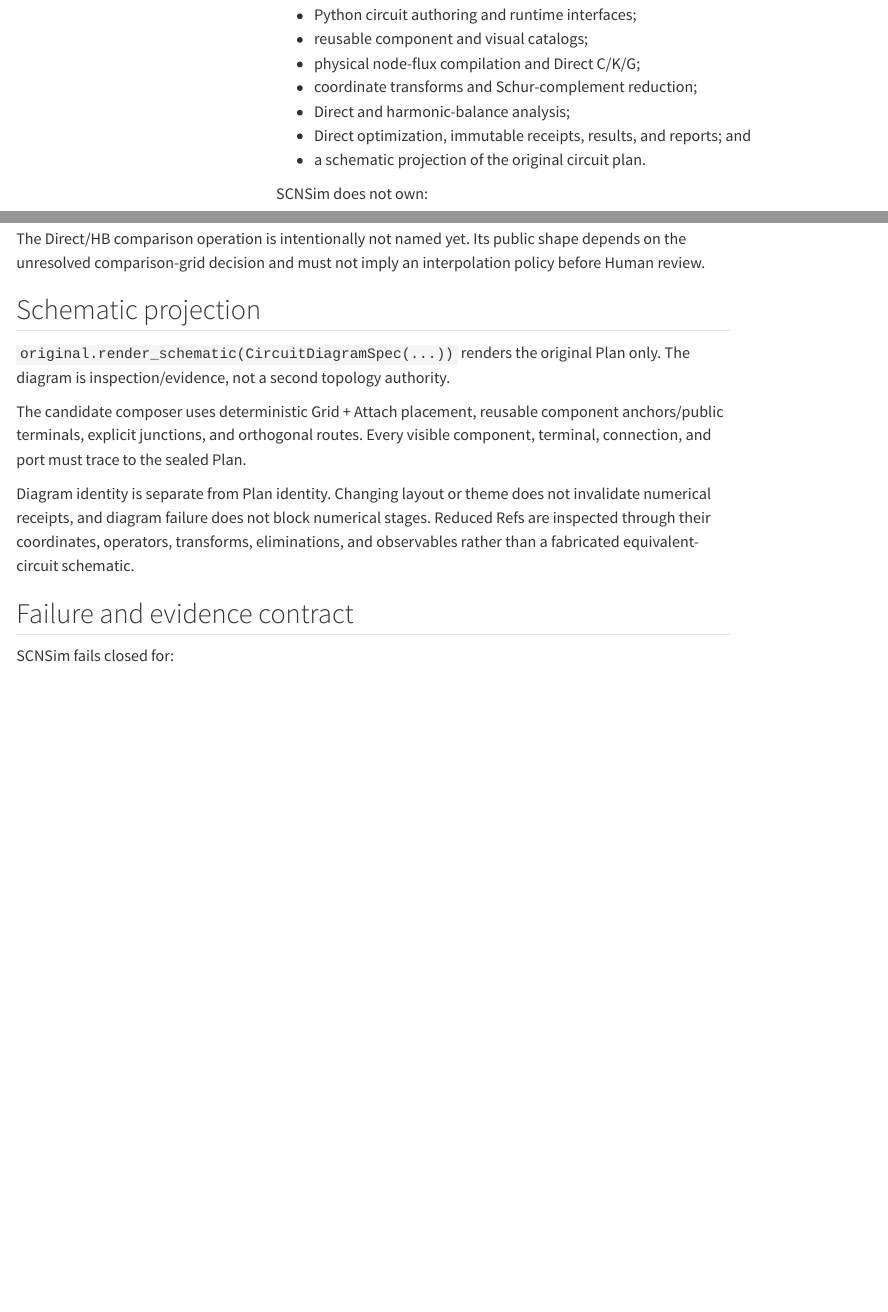
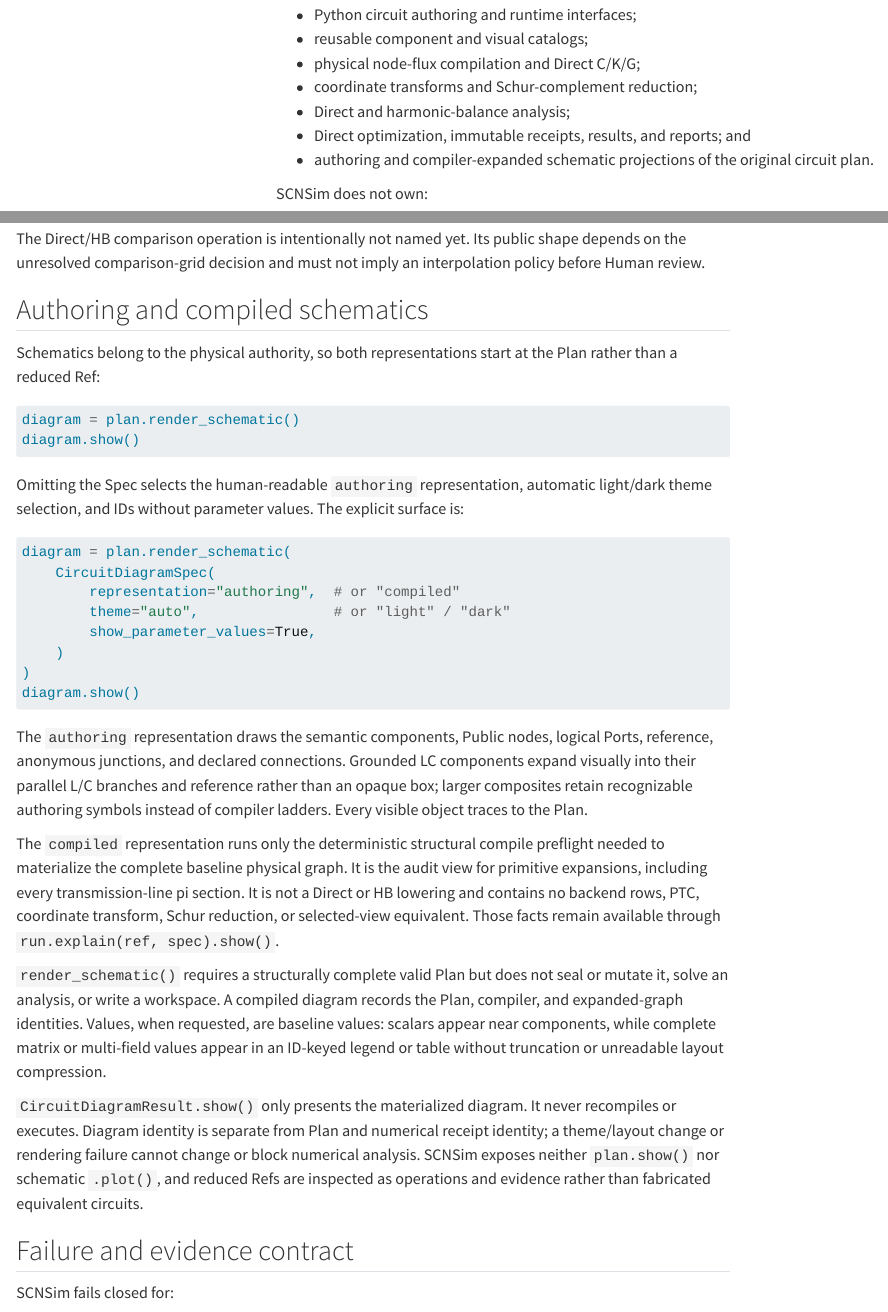
Before and after one commit to OrPenStrike/scnsim, a Quarto document (docs/v1-runtime-contract.qmd): the page in a window 1100 px wide, from 1470 px down, and a second part further down, joined at a grey line. Rendered offline with R 4.5, knitr and Pandoc in place of Quarto, with nearby package versions; menus at the side of the page are left out.

Commit message:
docs: define CircuitPlan schematic views

````diff
--- a/docs/component-authoring.qmd
+++ b/docs/component-authoring.qmd
@@ -833,3 +833,41 @@ incompatible collection of individually plausible pairwise coefficients.
 
 ## Inspection and evidence
 
+### Inspect the authoring circuit or complete compiled graph
+
+The Plan owns both schematic projections. The default is a human-readable
+authoring diagram:
+
+```python
+from scnsim import CircuitDiagramSpec
+
+diagram = plan.render_schematic(
+    CircuitDiagramSpec(
+        representation="authoring",
+        show_parameter_values=True,
+    )
+)
+diagram.show()
+```
+
+It shows semantic components, Public nodes, logical Ports, reference, actual
+wiring, and anonymous Internal junctions. A grounded linear resonator is drawn
+as parallel L and C branches to the Plan reference. CPW, MTL, IDC, and other
+composites remain recognizable authoring objects rather than opaque backend
+rows.
+
+Use the compiled representation to audit the complete baseline primitive
+expansion:
+
+```python
+expanded = plan.render_schematic(
+    CircuitDiagramSpec(
+        representation="compiled",
+        show_parameter_values=True,
+    )
+)
+expanded.show()
+```
+
+For every transmission line it shows all `n_sections`, every section index,
+and all `n_sections + 1` physical nodes per conductor. It records `dx`, the
@@ -836,3 +878,22 @@ incompatible collection of individually plausible pairwise coefficients.
+contributions and their compiled total.
+
+For `N=1`, the renderer uses ordinary R/L series and G/C shunt symbols. For
+`N>1`, it preserves ordered conductor lanes and represents the series and
+shunt matrices as matrix-valued blocks with complete C/G Maxwell and L/R
+tables; it never invents a scalar equivalent. Exact-zero branches may be
+omitted from the drawing only when the complete value table marks them
+`omitted-as-zero`. Large ladders use deterministic multi-panel or paged vector
+layout whose boundaries retain continuous section and node IDs. Sections,
+mutual terms, and conductor order are never collapsed, truncated, or
+reordered.
+
+This compiled schematic is still Plan-derived inspection evidence. It does not
+show Direct/HB rows, an HB off-diagonal-R capability claim, PTC, transforms,
+Schur elimination, or numerical results. `run.explain(ref, spec).show()` owns
+those backend- and request-specific facts. The V1 surface deliberately has no
+focus, section-range, partial-ladder, `plan.show()`, or schematic `.plot()`
+alternative.
+
 `run.explain(ref, spec).show()` performs the same deterministic component and
 ParameterSet preflight used by execution, without launching a solver or
 writing the workspace. For component authoring it shows:
@@ -895,6 +956,9 @@ Plan seal or deterministic preflight fails before backend execution for:
 - a duplicate/unknown Composite child, parameter, pin, coordinate, or internal
   node; wiring a `CoordinateRef`; exposing a foreign node; or hidden state
   referenced as consumer API; or an unexposed one-pin child endpoint;
+- an incomplete or invalid Plan passed to `render_schematic()`; an unknown
+  representation/theme; or a compiled expansion that cannot preserve exact
+  section, node, conductor, matrix, zero-term, or outer-attachment evidence;
 - an `AffineMap` with incompatible units, non-finite coefficients, unordered or
   dimensionally invalid support, a baseline outside support, or a mapped
   nonphysical child value;
@@ -932,5 +996,5 @@ declared branch permits it; negative or non-finite values are not.
   upstream validation limitation described above.
 - `LinearizedFloatingQubit` and `ReflectiveJPA` are not V1 built-ins; consumers
   build those circuits from the declared generic components.
-- Component schematic rendering remains a projection of the original Plan,
-  never topology authority.
+- Authoring and compiled schematic rendering remain projections of the
+  original Plan, never topology or backend authority.
--- a/docs/v1-runtime-contract.qmd
+++ b/docs/v1-runtime-contract.qmd
@@ -67,7 +67,8 @@ SCNSim owns:
 - coordinate transforms and Schur-complement reduction;
 - Direct and harmonic-balance analysis;
 - Direct optimization, immutable receipts, results, and reports; and
-- a schematic projection of the original circuit plan.
+- authoring and compiler-expanded schematic projections of the original
+  circuit plan.
 
 SCNSim does not own:
 
@@ -1749,21 +1750,58 @@ The Direct/HB comparison operation is intentionally not named yet. Its public
 shape depends on the unresolved comparison-grid decision and must not imply an
 interpolation policy before Human review.
 
-## Schematic projection
-
-`original.render_schematic(CircuitDiagramSpec(...))` renders the original Plan
-only. The diagram is inspection/evidence, not a second topology authority.
-
-The candidate composer uses deterministic Grid + Attach placement, reusable
-component anchors/public terminals, explicit junctions, and orthogonal routes.
-Every visible component, terminal, connection, and port must trace to the
-sealed Plan.
-
-Diagram identity is separate from Plan identity. Changing layout or theme does
-not invalidate numerical receipts, and diagram failure does not block
-numerical stages. Reduced Refs are inspected through their coordinates,
-operators, transforms, eliminations, and observables rather than a fabricated
-equivalent-circuit schematic.
+## Authoring and compiled schematics
+
+Schematics belong to the physical authority, so both representations start at
+the Plan rather than a reduced Ref:
+
+```python
+diagram = plan.render_schematic()
+diagram.show()
+```
+
+Omitting the Spec selects the human-readable `authoring` representation,
+automatic light/dark theme selection, and IDs without parameter values. The
+explicit surface is:
+
+```python
+diagram = plan.render_schematic(
+    CircuitDiagramSpec(
+        representation="authoring",  # or "compiled"
+        theme="auto",                # or "light" / "dark"
+        show_parameter_values=True,
+    )
+)
+diagram.show()
+```
+
+The `authoring` representation draws the semantic components, Public nodes,
+logical Ports, reference, anonymous junctions, and declared connections.
+Grounded LC components expand visually into their parallel L/C branches and
+reference rather than an opaque box; larger composites retain recognizable
+authoring symbols instead of compiler ladders. Every visible object traces to
+the Plan.
+
+The `compiled` representation runs only the deterministic structural compile
+preflight needed to materialize the complete baseline physical graph. It is
+the audit view for primitive expansions, including every transmission-line pi
+section. It is not a Direct or HB lowering and contains no backend rows, PTC,
+coordinate transform, Schur reduction, or selected-view equivalent. Those
+facts remain available through `run.explain(ref, spec).show()`.
+
+`render_schematic()` requires a structurally complete valid Plan but does not
+seal or mutate it, solve an analysis, or write a workspace. A compiled diagram
+records the Plan, compiler, and expanded-graph identities. Values, when
+requested, are baseline values: scalars appear near components, while complete
+matrix or multi-field values appear in an ID-keyed legend or table without
+truncation or unreadable layout compression.
+
+`CircuitDiagramResult.show()` only presents the materialized diagram. It never
+recompiles or executes. Diagram identity is separate from Plan and numerical
+receipt identity; a theme/layout change or rendering failure cannot change or
+block numerical analysis. SCNSim exposes neither `plan.show()` nor schematic
+`.plot()`, and reduced Refs are inspected as operations and evidence rather
+than fabricated equivalent circuits.
 
 ## Failure and evidence contract
 
--- a/examples/ipf_optimization/01_model_author.qmd
+++ b/examples/ipf_optimization/01_model_author.qmd
@@ -19,7 +19,7 @@ from circuit_model import (
     IPFTarget, build_model, build_response_specs, build_session,
     resolve_ipf_optimization,
 )
-from scnsim import ReportSpec, load_q2d_rlgc, units as u
+from scnsim import CircuitDiagramSpec, ReportSpec, load_q2d_rlgc, units as u
 ```
 
 ## Build the reusable model
@@ -35,6 +35,23 @@ diagonal R and fails closed otherwise.
 model = build_model()
 model.shared_short_length.show()
 model.idc_finger_length.show()
+```
+
+## Audit the complete compiled pi ladders
+
+The compiled diagram expands all five lines into their complete pi ladders,
+preserves the N-trace matrix order, and shows the IDC attachment. It is a
+baseline structural audit, not a Direct/HB solve or consumer evidence.
+
+```{python}
+#| id: ipf-compiled-schematic
+expanded = model.plan.render_schematic(
+    CircuitDiagramSpec(
+        representation="compiled",
+        show_parameter_values=True,
+    )
+)
+expanded.show()
 ```
 
 ## Bind one Run and two typed views
--- a/examples/simple_resonator/01_model_author.qmd
+++ b/examples/simple_resonator/01_model_author.qmd
@@ -5,9 +5,11 @@ execute:
   enabled: false
 ---
 
-This model-author workflow builds one reusable circuit, solves its selected
-response, evaluates one physical quantity, and presents both exact Results.
-The current `CONVERGING` scaffold intentionally fails on construction.
+This model-author workflow builds the familiar one-port reflection topology:
+one 50-ohm boundary, one 6 fF coupling capacitor, and one grounded parallel LC.
+It then solves the selected response, evaluates one physical quantity, and
+presents both exact Results. The current `CONVERGING` scaffold intentionally
+fails on construction.
 
 ## Set up the model workspace
 
@@ -16,5 +18,4 @@ Import only the public objects used by this model and its analysis requests.
 ```{python}
 #| id: author-imports
 from scnsim import (
-    CircuitPlan, CircuitRun, DiagonalRootSpec, DirectSolveSpec,
-    ReductionPipeline, ReportSpec, SParameterTrace,
+    CircuitDiagramSpec, CircuitPlan, CircuitRun, DiagonalRootSpec,
@@ -24,3 +26,5 @@ from scnsim import (
 
 ## Compose the physical Plan
 
+The coupling capacitor joins the measurement boundary to the grounded LC
+signal node. The logical Port attaches to the returned boundary-node handle.
@@ -53,3 +51,4 @@ plan.net(
+readout_node = plan.net(
     coupling_cap.pin("b"),
     readout.pin("signal"),
     id="readout_node",
@@ -60,6 +59,20 @@ signal_port = plan.add_port(
     role="terminated",
     reference_impedance=50.0 * u.ohm,
 )
+```
+
+## Inspect the reflection topology
+
+The authoring diagram makes the measurement path explicit before any analysis:
+Port, coupling capacitor, readout node, and the parallel L/C branches to the
+Plan reference. `show()` only presents the materialized diagram.
+
+```{python}
+#| id: author-schematic
+diagram = plan.render_schematic(
+    CircuitDiagramSpec(show_parameter_values=True)
+)
+diagram.show()
 ```
 
 ## Solve the selected response
````
Also changed, not shown: examples/simple_resonator/circuit_model.py (+2 -6 lines), src/scnsim/authoring.py (+18 -1 lines), src/scnsim/results.py (+11 -1 lines), src/scnsim/runtime.py (+0 -8 lines), src/scnsim/specs.py (+15 -8 lines), examples/README.md, docs/component-authoring.qmd (4 more changed lines), docs/v1-runtime-contract.qmd (2 more changed lines), examples/simple_resonator/01_model_author.qmd (15 more changed lines), 2 other files.
